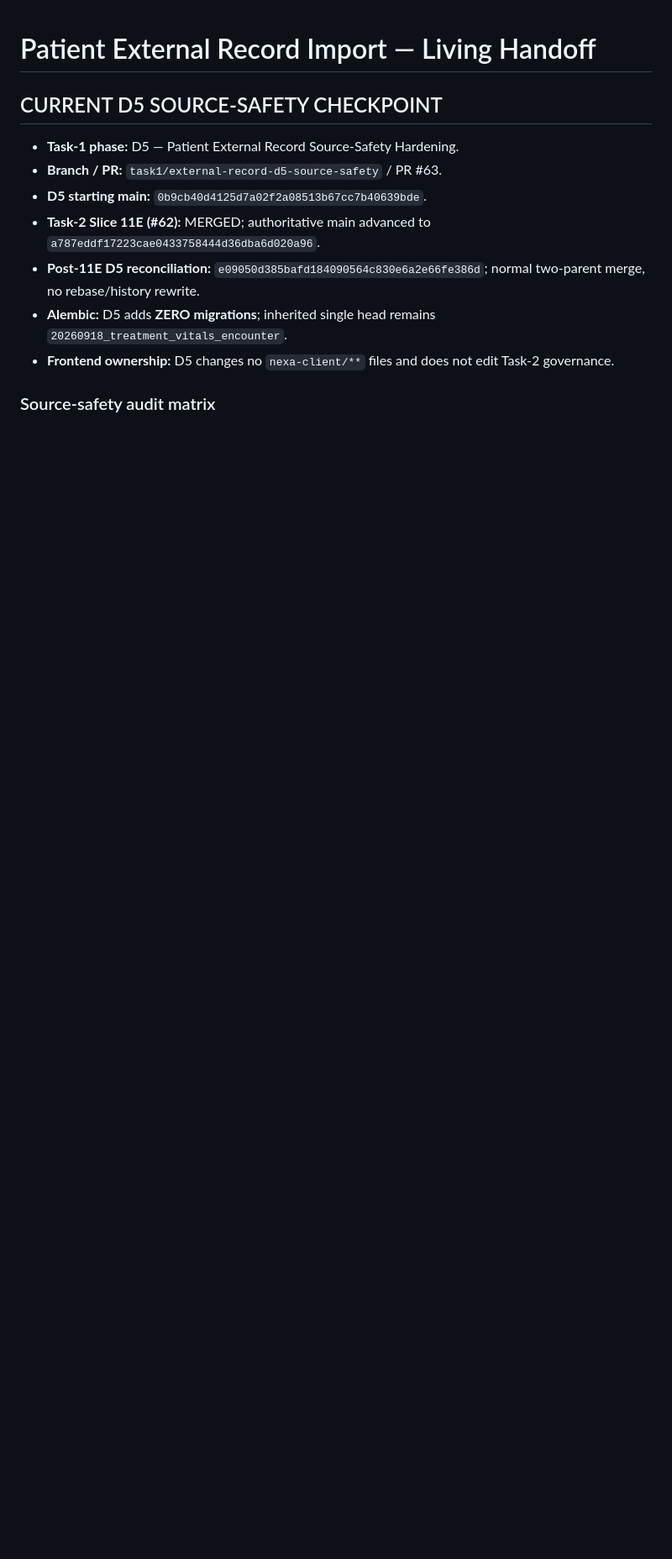
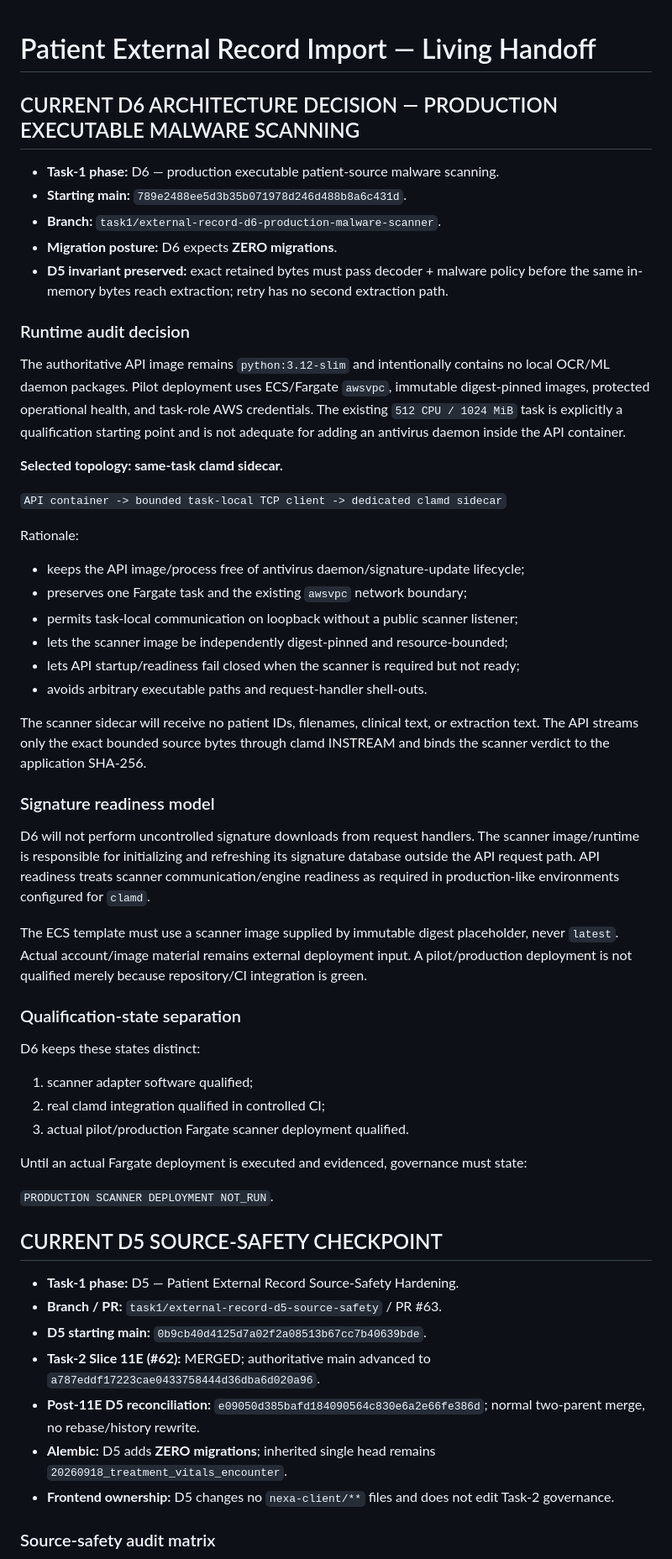
Before and after one commit to sohamsadegaonkar/Nexa_Care, a Markdown page: docs/governance/PATIENT_EXTERNAL_RECORD_IMPORT_HANDOFF.md, the part around the change. Shown at 84% size. GitHub-like rendering; blank space fills up the shorter version.

Commit message:
docs(task1): record D6 scanner topology decision

```diff
--- a/docs/governance/PATIENT_EXTERNAL_RECORD_IMPORT_HANDOFF.md
+++ b/docs/governance/PATIENT_EXTERNAL_RECORD_IMPORT_HANDOFF.md
@@ -1,4 +1,51 @@
 # Patient External Record Import — Living Handoff
+
+
+## CURRENT D6 ARCHITECTURE DECISION — PRODUCTION EXECUTABLE MALWARE SCANNING
+
+- **Task-1 phase:** D6 — production executable patient-source malware scanning.
+- **Starting main:** `789e2488ee5d3b35b071978d246d488b8a6c431d`.
+- **Branch:** `task1/external-record-d6-production-malware-scanner`.
+- **Migration posture:** D6 expects **ZERO migrations**.
+- **D5 invariant preserved:** exact retained bytes must pass decoder + malware policy before the same in-memory bytes reach extraction; retry has no second extraction path.
+
+### Runtime audit decision
+
+The authoritative API image remains `python:3.12-slim` and intentionally contains no local OCR/ML daemon packages. Pilot deployment uses ECS/Fargate `awsvpc`, immutable digest-pinned images, protected operational health, and task-role AWS credentials. The existing `512 CPU / 1024 MiB` task is explicitly a qualification starting point and is not adequate for adding an antivirus daemon inside the API container.
+
+**Selected topology: same-task clamd sidecar.**
+
+`API container -> bounded task-local TCP client -> dedicated clamd sidecar`
+
+Rationale:
+
+- keeps the API image/process free of antivirus daemon/signature-update lifecycle;
+- preserves one Fargate task and the existing `awsvpc` network boundary;
+- permits task-local communication on loopback without a public scanner listener;
+- lets the scanner image be independently digest-pinned and resource-bounded;
+- lets API startup/readiness fail closed when the scanner is required but not ready;
+- avoids arbitrary executable paths and request-handler shell-outs.
+
+The scanner sidecar will receive no patient IDs, filenames, clinical text, or extraction text. The API streams only the exact bounded source bytes through clamd INSTREAM and binds the scanner verdict to the application SHA-256.
+
+### Signature readiness model
+
+D6 will not perform uncontrolled signature downloads from request handlers. The scanner image/runtime is responsible for initializing and refreshing its signature database outside the API request path. API readiness treats scanner communication/engine readiness as required in production-like environments configured for `clamd`.
+
+The ECS template must use a scanner image supplied by immutable digest placeholder, never `latest`. Actual account/image material remains external deployment input. A pilot/production deployment is not qualified merely because repository/CI integration is green.
+
+### Qualification-state separation
+
+D6 keeps these states distinct:
+
+1. scanner adapter software qualified;
+2. real clamd integration qualified in controlled CI;
+3. actual pilot/production Fargate scanner deployment qualified.
+
+Until an actual Fargate deployment is executed and evidenced, governance must state:
+
+`PRODUCTION SCANNER DEPLOYMENT NOT_RUN`.
+
 
 
 ## CURRENT D5 SOURCE-SAFETY CHECKPOINT
```
